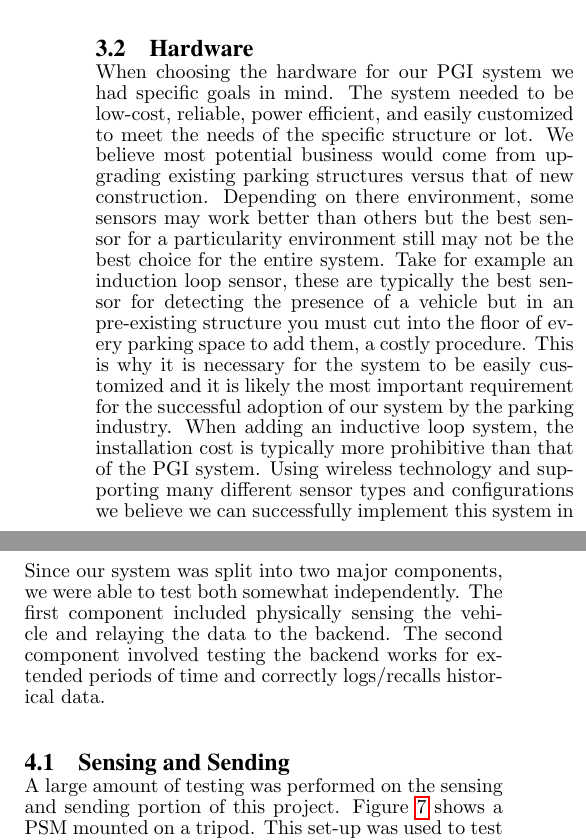
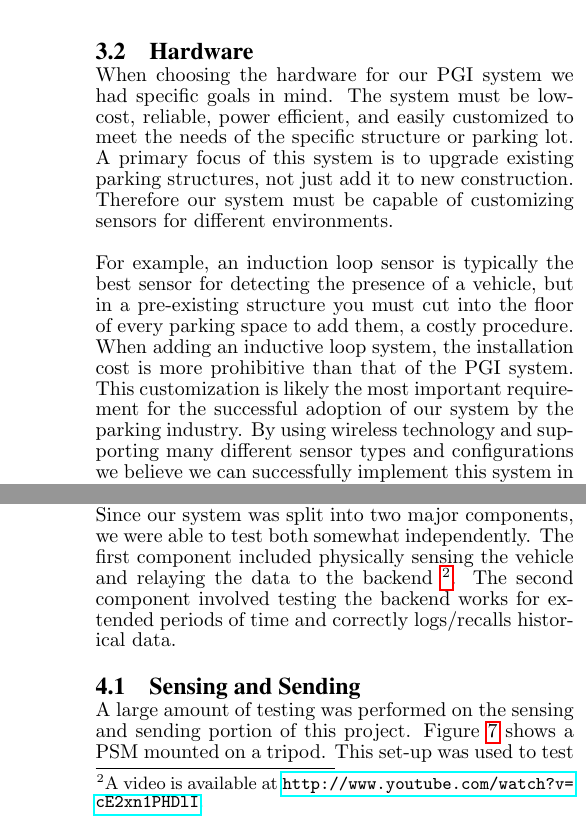
Before and after one commit to mjschultz/cse521s-wsn-project, a LaTeX paper (doc/paper/report.tex): two parts of the columns of pages 3 and 5 of 7, joined at a grey line, cut so that both start at the same text. Compiled offline with pdfLaTeX.

Commit message:
- added patricks suggestions for 3.2

```diff
--- a/doc/paper/report.tex
+++ b/doc/paper/report.tex
@@ -280,24 +280,23 @@ We are now free to discuss the specifics of our hardware sensing platform
 and our web application that presents the data.
 
 \subsection{Hardware}
-When choosing the hardware for our PGI system we had specific goals in
-mind.  The system needed to be low-cost, reliable, power efficient, and
-easily customized to meet the needs of the specific structure or lot.
-We believe most potential business would come from upgrading existing
-parking structures versus that of new construction.
-Depending on there environment, some sensors may work better than others
-but the best sensor for a particularity environment still may not be the
-best choice for the entire system.
-Take for example an induction loop sensor, these are typically the
-best sensor for detecting the presence of a vehicle but in an pre-existing
-structure you must cut into the floor of every parking space to add them, a
-costly procedure.
-This is why it is necessary for the system to be easily customized and it
-is likely the most important requirement for the successful adoption of our
-system by the parking industry.
-When adding an inductive loop system, the installation cost is typically
-more prohibitive than that of the PGI system.
-Using wireless technology and supporting many different sensor types and
+
+When choosing the hardware for our PGI system we had specific goals in mind.
+The system must be low-cost, reliable, power efficient, and easily
+customized to meet the needs of the specific structure or parking lot.
+A primary focus of this system is to upgrade existing parking structures, not just add it to new construction.
+Therefore our system must be capable of customizing sensors for different
+environments.
+
+For example, an induction loop sensor is typically the best sensor for
+detecting the presence of a vehicle, but in a pre-existing structure you
+must cut into the ﬂoor of every parking space to add them, a costly
+procedure.
+When adding an inductive loop system, the installation cost is more prohibitive
+than that of the PGI system.
+This customization is likely the most important requirement for the successful
+adoption of our system by the parking industry.
+By using wireless technology and supporting many different sensor types and
 configurations we believe we can successfully implement this system in both
 pre-existing and new parking structures.
 
@@ -508,7 +507,8 @@ a parking space.
 Since our system was split into two major components, we were able to test
 both somewhat independently.
 The first component included physically sensing the vehicle and relaying
-the data to the backend.
+the data to the backend~\footnote{A video is available at
+\url{http://www.youtube.com/watch?v=cE2xn1PHDlI}.}.
 The second component involved testing the backend works for extended
 periods of time and correctly logs/recalls historical data.
 
```
Also changed, not shown: doc/paper/report.pdf, doc/paper/report.tex (8 more changed lines).
